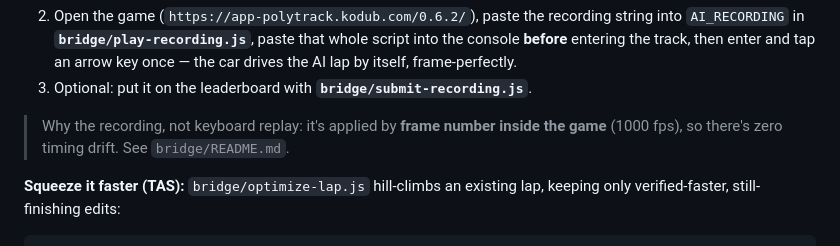
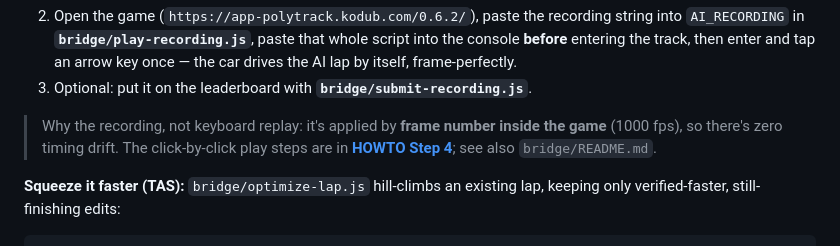
Before and after one commit to ahigherdesire/polytrack-ai, a Markdown page: TRAINING.md, the part around one of its changes. GitHub-like rendering.

```diff
--- a/TRAINING.md
+++ b/TRAINING.md
@@ -192,7 +197,9 @@ node bridge/verify-recording.js data/es_lap.json data/constants.json
 3. Optional: put it on the leaderboard with **`bridge/submit-recording.js`**.
 
 > Why the recording, not keyboard replay: it's applied by **frame number inside the
-> game** (1000 fps), so there's zero timing drift. See `bridge/README.md`.
+> game** (1000 fps), so there's zero timing drift. The click-by-click play steps are
+> in **[HOWTO Step 4](https://github.com/ahigherdesire/polytrack-ai/blob/master/HOWTO-copy-optimize-play.md#step-4--play-it-out-in-the-game-️)**;
+> see also `bridge/README.md`.
 
 **Squeeze it faster (TAS):** `bridge/optimize-lap.js` hill-climbs an existing lap,
 keeping only verified-faster, still-finishing edits:
```
Also changed, not shown: other parts of TRAINING.md (+32 -27 lines).
